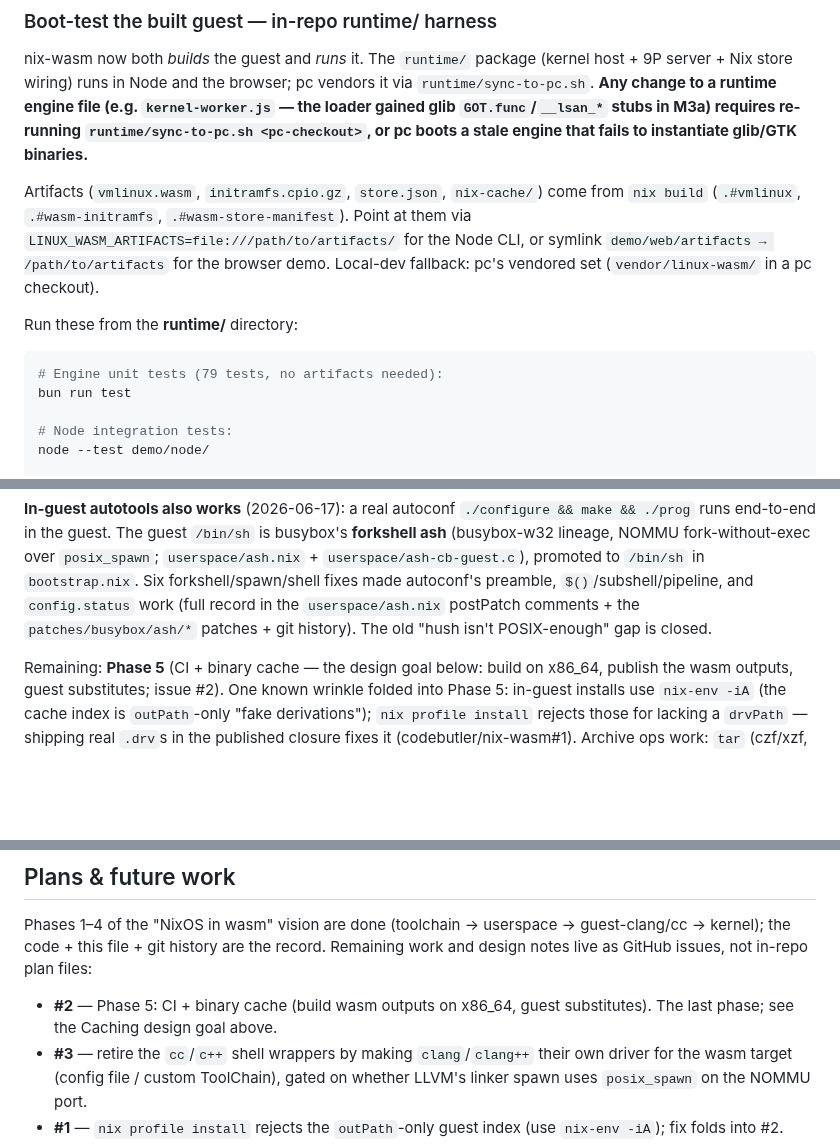
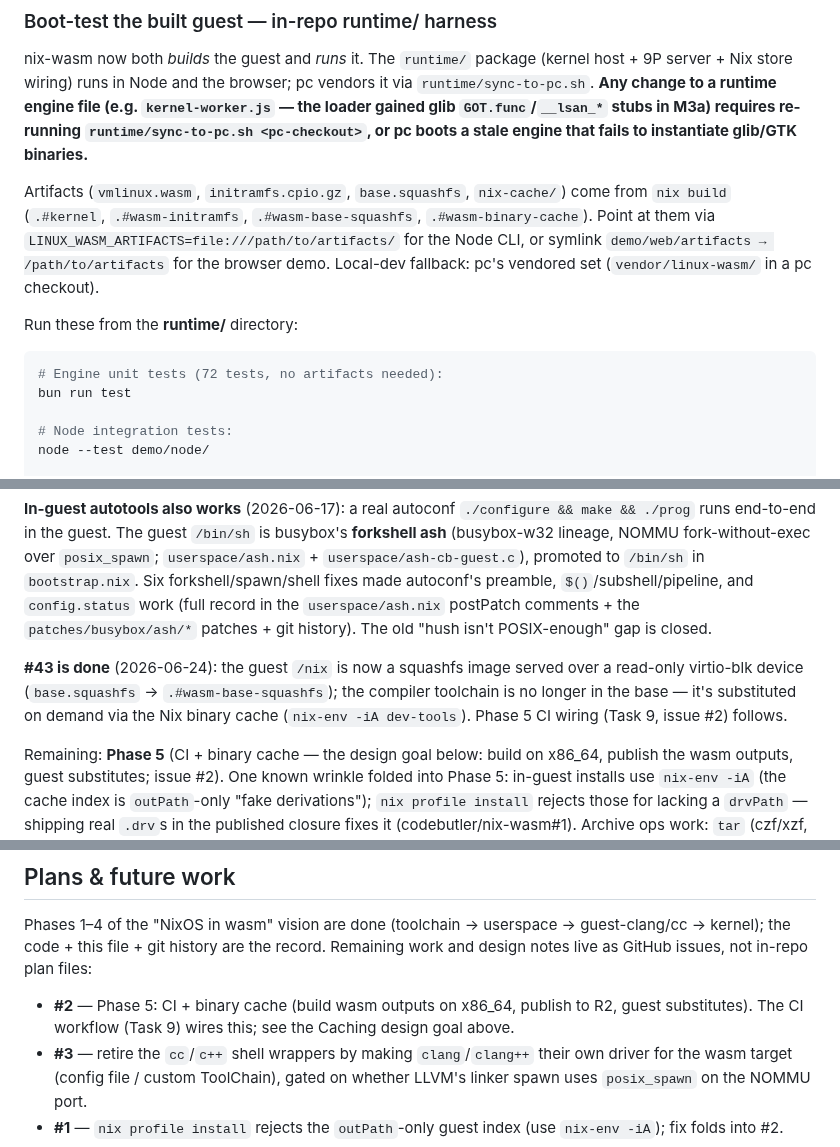
Before and after one commit to codebutler/nix-wasm, a Markdown page: CLAUDE.md, 3 parts joined by grey strips. Drawn GitHub-style; blank space fills up the shorter version.

````diff
--- a/CLAUDE.md
+++ b/CLAUDE.md
@@ -99,8 +100,8 @@ vendors it via `runtime/sync-to-pc.sh`. **Any change to a runtime engine file
 M3a) requires re-running `runtime/sync-to-pc.sh <pc-checkout>`, or pc boots a stale
 engine that fails to instantiate glib/GTK binaries.**
 
-Artifacts (`vmlinux.wasm`, `initramfs.cpio.gz`, `store.json`, `nix-cache/`) come
-from `nix build` (`.#vmlinux`, `.#wasm-initramfs`, `.#wasm-store-manifest`). Point
+Artifacts (`vmlinux.wasm`, `initramfs.cpio.gz`, `base.squashfs`, `nix-cache/`) come
+from `nix build` (`.#kernel`, `.#wasm-initramfs`, `.#wasm-base-squashfs`, `.#wasm-binary-cache`). Point
 at them via `LINUX_WASM_ARTIFACTS=file:///path/to/artifacts/` for the Node CLI, or
 symlink `demo/web/artifacts → /path/to/artifacts` for the browser demo. Local-dev
 fallback: pc's vendored set (`vendor/linux-wasm/` in a pc checkout).
@@ -108,7 +109,7 @@ fallback: pc's vendored set (`vendor/linux-wasm/` in a pc checkout).
 Run these from the **runtime/** directory:
 
 ```sh
-# Engine unit tests (79 tests, no artifacts needed):
+# Engine unit tests (72 tests, no artifacts needed):
 bun run test
 
 # Node integration tests:
@@ -199,6 +200,12 @@ make && ./prog` runs end-to-end in the guest. The guest `/bin/sh` is busybox's
 `$()`/subshell/pipeline, and `config.status` work (full record in the
 `userspace/ash.nix` postPatch comments + the `patches/busybox/ash/*` patches + git
 history). The old "hush isn't POSIX-enough" gap is closed.
+
+**#43 is done** (2026-06-24): the guest `/nix` is now a squashfs image served over
+a read-only virtio-blk device (`base.squashfs` → `.#wasm-base-squashfs`); the
+compiler toolchain is no longer in the base — it's substituted on demand via the
+Nix binary cache (`nix-env -iA dev-tools`). Phase 5 CI wiring (Task 9, issue #2)
+follows.
 
 Remaining: **Phase 5** (CI + binary cache — the design goal below: build on
 x86_64, publish the wasm outputs, guest substitutes; issue #2).
@@ -553,8 +575,9 @@ Phases 1–4 of the "NixOS in wasm" vision are done (toolchain → userspace →
 guest-clang/cc → kernel); the code + this file + git history are the record.
 Remaining work and design notes live as GitHub issues, not in-repo plan files:
 
-- **#2** — Phase 5: CI + binary cache (build wasm outputs on x86_64, guest
-  substitutes). The last phase; see the Caching design goal above.
+- **#2** — Phase 5: CI + binary cache (build wasm outputs on x86_64, publish to
+  R2, guest substitutes). The CI workflow (Task 9) wires this; see the Caching
+  design goal above.
 - **#3** — retire the `cc`/`c++` shell wrappers by making `clang`/`clang++`
   their own driver for the wasm target (config file / custom ToolChain), gated on
   whether LLVM's linker spawn uses `posix_spawn` on the NOMMU port.
````
Also changed, not shown: other parts of CLAUDE.md (+32 -16 lines).
